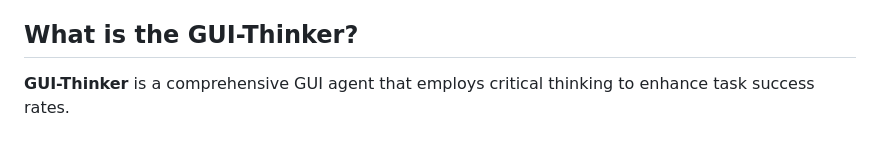
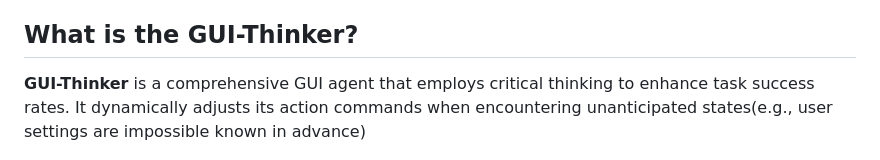
Before and after one commit to showlab/WorldGUI, a Markdown page: README.md, the part around the change. Drawn GitHub-style.

```diff
--- a/README.md
+++ b/README.md
@@ -28,7 +28,7 @@
 
 ## What is the GUI-Thinker?
 
-**GUI-Thinker** is a comprehensive GUI agent that employs critical thinking to enhance task success rates.
+**GUI-Thinker** is a comprehensive GUI agent that employs critical thinking to enhance task success rates. It dynamically adjusts its action commands when encountering unanticipated states(e.g., user settings are impossible known in advance)
 
 <p align="center"><img src="./assets/agentoverview.jpg" alt="agent" style="width: 80%" /></p>
 
```
